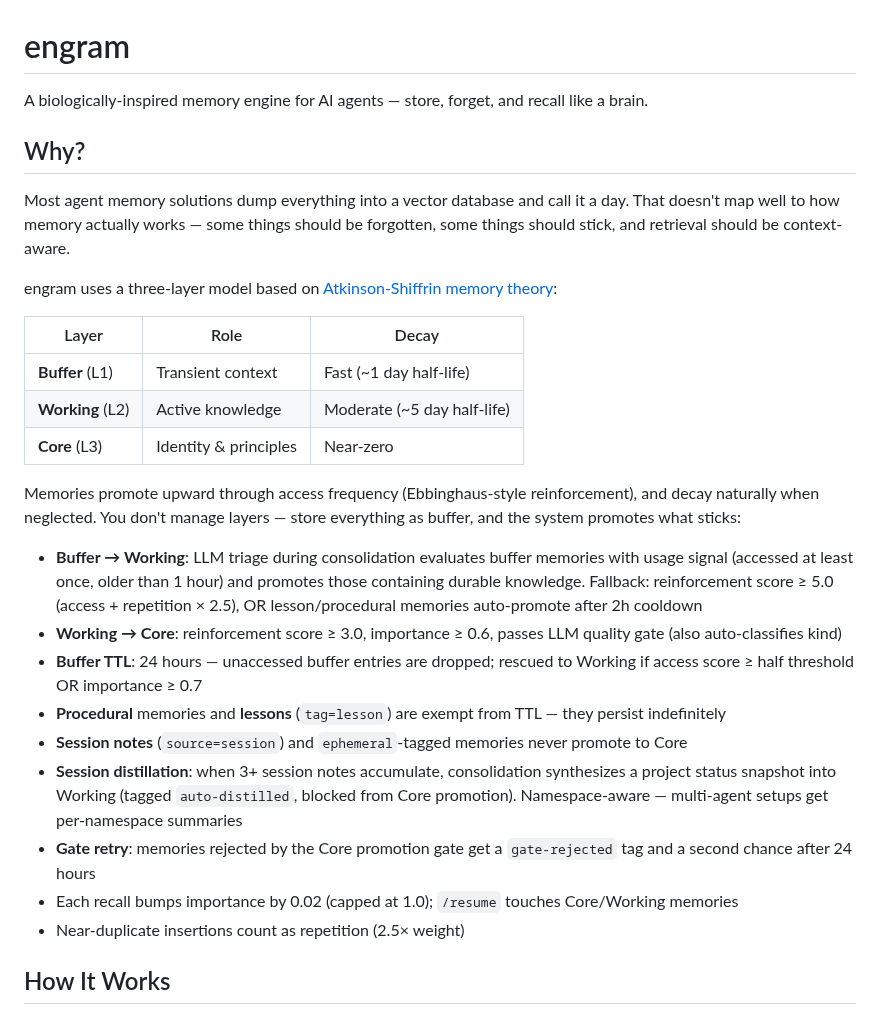
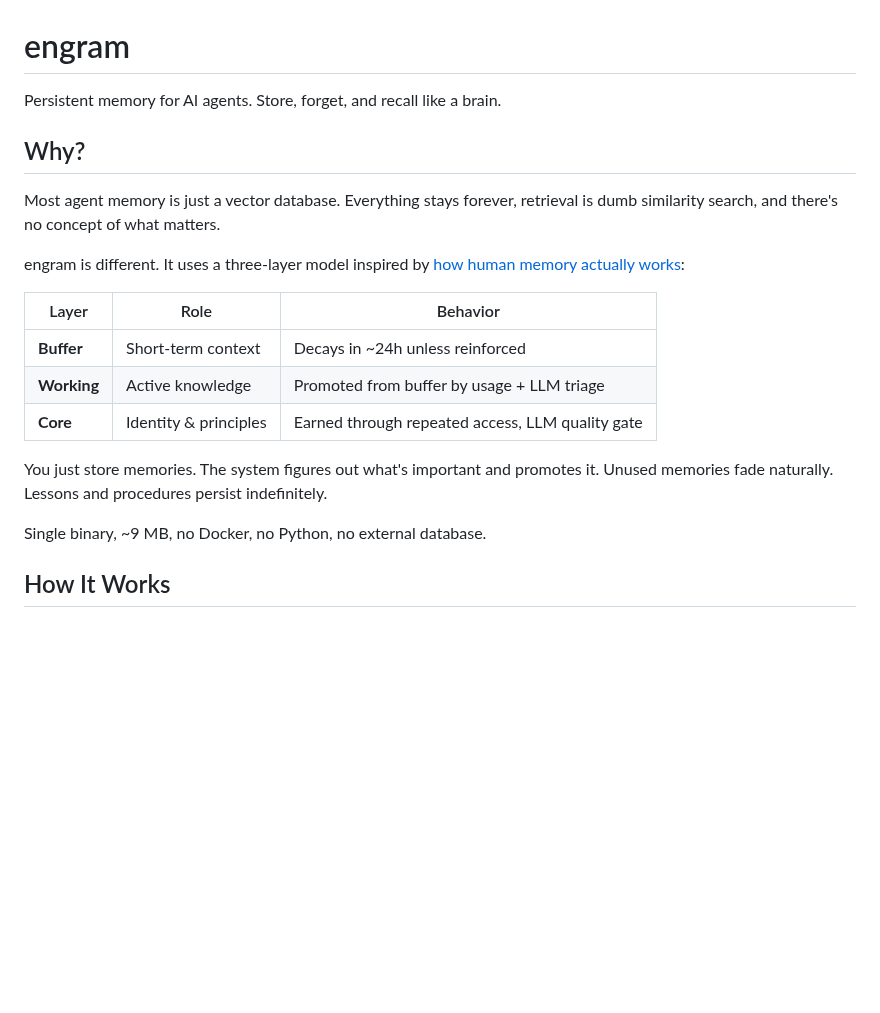
Before and after one commit to kael-bit/engram-rs, a Markdown page: README.md, the part around the change. Drawn GitHub-style; blank space fills up the shorter version.

Commit message:
docs: simplify Why section — cut implementation details
Removed promotion rules, TTL values, reinforcement scores, gate retry,
distillation details. Users need the concept, not the internals.

````diff
--- a/README.md
+++ b/README.md
@@ -1,31 +1,22 @@
 # engram
 
-A biologically-inspired memory engine for AI agents — store, forget, and recall like a brain.
+Persistent memory for AI agents. Store, forget, and recall like a brain.
 
 ## Why?
 
-Most agent memory solutions dump everything into a vector database and call it a day. That doesn't map well to how memory actually works — some things should be forgotten, some things should stick, and retrieval should be context-aware.
+Most agent memory is just a vector database. Everything stays forever, retrieval is dumb similarity search, and there's no concept of what matters.
 
-engram uses a three-layer model based on [Atkinson-Shiffrin memory theory](https://en.wikipedia.org/wiki/Atkinson%E2%80%93Shiffrin_memory_model):
+engram is different. It uses a three-layer model inspired by [how human memory actually works](https://en.wikipedia.org/wiki/Atkinson%E2%80%93Shiffrin_memory_model):
 
-| Layer | Role | Decay |
-|-------|------|-------|
-| **Buffer** (L1) | Transient context | Fast (~1 day half-life) |
-| **Working** (L2) | Active knowledge | Moderate (~5 day half-life) |
-| **Core** (L3) | Identity & principles | Near-zero |
+| Layer | Role | Behavior |
+|-------|------|----------|
+| **Buffer** | Short-term context | Decays in ~24h unless reinforced |
+| **Working** | Active knowledge | Promoted from buffer by usage + LLM triage |
+| **Core** | Identity & principles | Earned through repeated access, LLM quality gate |
 
-Memories promote upward through access frequency (Ebbinghaus-style reinforcement), and decay naturally when neglected. You don't manage layers — store everything as buffer, and the system promotes what sticks:
+You just store memories. The system figures out what's important and promotes it. Unused memories fade naturally. Lessons and procedures persist indefinitely.
 
-- **Buffer → Working**: LLM triage during consolidation evaluates buffer memories with usage signal (accessed at least once, older than 1 hour) and promotes those containing durable knowledge. Fallback: reinforcement score ≥ 5.0 (access + repetition × 2.5), OR lesson/procedural memories auto-promote after 2h cooldown
-- **Working → Core**: reinforcement score ≥ 3.0, importance ≥ 0.6, passes LLM quality gate (also auto-classifies kind)
-- **Buffer TTL**: 24 hours — unaccessed buffer entries are dropped; rescued to Working if access score ≥ half threshold OR importance ≥ 0.7
-- **Procedural** memories and **lessons** (`tag=lesson`) are exempt from TTL — they persist indefinitely
-- **Session notes** (`source=session`) and `ephemeral`-tagged memories never promote to Core
-- **Session distillation**: when 3+ session notes accumulate, consolidation synthesizes a project status snapshot into Working (tagged `auto-distilled`, blocked from Core promotion). Namespace-aware — multi-agent setups get per-namespace summaries
-- **Gate retry**: memories rejected by the Core promotion gate get a `gate-rejected` tag and a second chance after 24 hours
-- Each recall bumps importance by 0.02 (capped at 1.0); `/resume` touches Core/Working memories
-- Near-duplicate insertions count as repetition (2.5× weight)
-
+Single binary, ~9 MB, no Docker, no Python, no external database.
 ## How It Works
 
 ```mermaid
````
